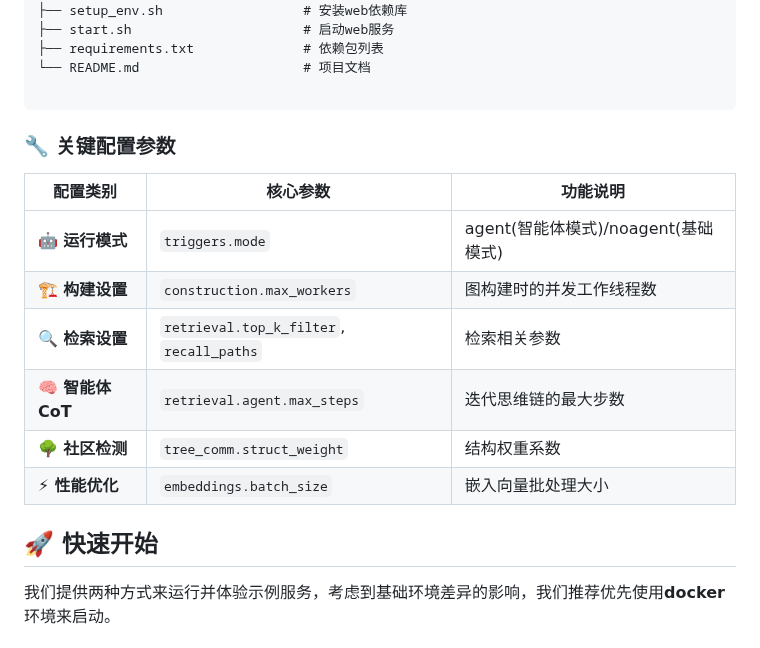
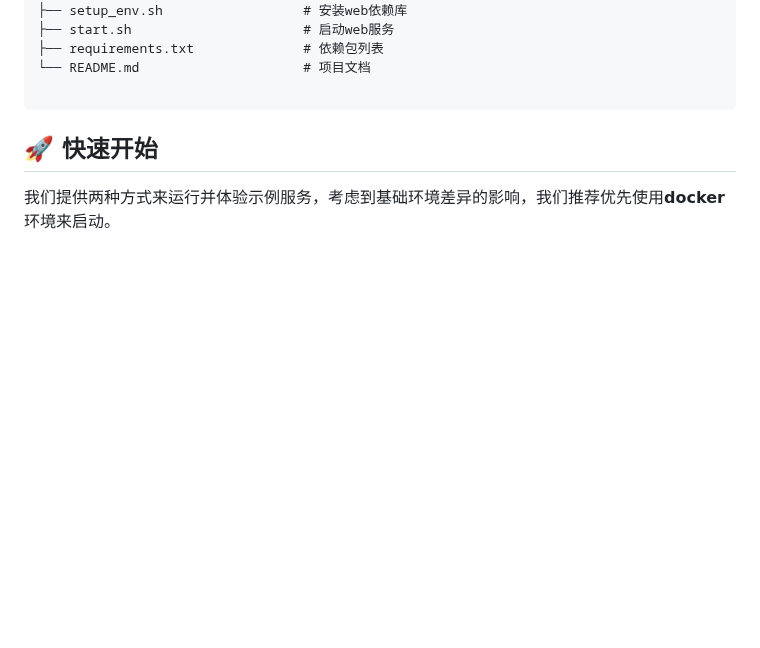
Before and after one commit to everyoneelse/youtu-graphrag, a Markdown page: README-CN.md, the part around the change. Rendered like a GitHub page; blank space fills up the shorter version.

Commit message:
mv configure param to full guide

````diff
--- a/README-CN.md
+++ b/README-CN.md
@@ -155,17 +155,6 @@ youtu-graphrag/
 
 ```
 
-### 🔧 关键配置参数
-
-| 配置类别 | 核心参数 | 功能说明 |
-|---------|---------|---------|
-| **🤖 运行模式** | `triggers.mode` | agent(智能体模式)/noagent(基础模式) |
-| **🏗️ 构建设置** | `construction.max_workers` | 图构建时的并发工作线程数 |
-| **🔍 检索设置** | `retrieval.top_k_filter`, `recall_paths` | 检索相关参数 |
-| **🧠 智能体CoT** | `retrieval.agent.max_steps` | 迭代思维链的最大步数 |
-| **🌳 社区检测** | `tree_comm.struct_weight` | 结构权重系数 |
-| **⚡ 性能优化** | `embeddings.batch_size` | 嵌入向量批处理大小 |
-
 <a id="quickstart"></a>
 
 ## 🚀 快速开始
````
